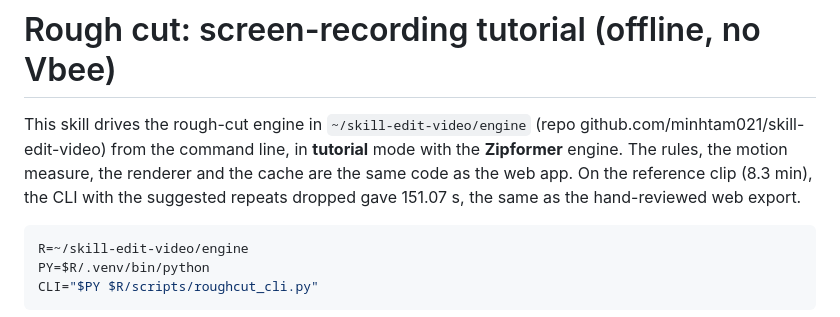
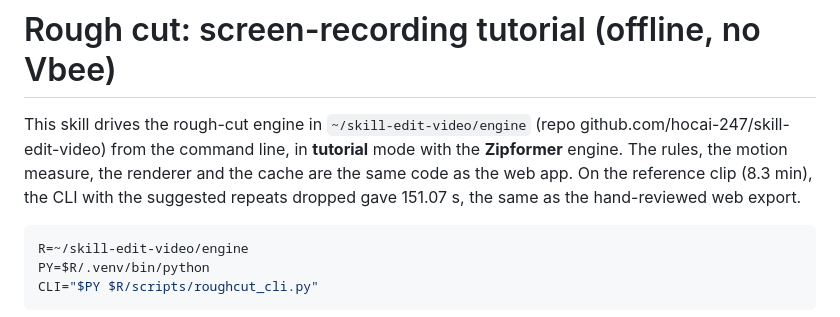
Before and after one commit to hocai-247/skill-edit-video, a Markdown page: skills/cat-tho-huong-dan/SKILL.md, the part around the change. Rendered like a GitHub page.

````diff
--- a/skills/cat-tho-huong-dan/SKILL.md
+++ b/skills/cat-tho-huong-dan/SKILL.md
@@ -5,7 +5,7 @@ description: Free, offline rough cut of a SCREEN-RECORDING tutorial (an app / Cl
 
 # Rough cut: screen-recording tutorial (offline, no Vbee)
 
-This skill drives the rough-cut engine in `~/skill-edit-video/engine` (repo github.com/minhtam021/skill-edit-video) from the command line, in **tutorial** mode with the **Zipformer** engine. The rules, the motion measure, the renderer and the cache are the same code as the web app. On the reference clip (8.3 min), the CLI with the suggested repeats dropped gave 151.07 s, the same as the hand-reviewed web export.
+This skill drives the rough-cut engine in `~/skill-edit-video/engine` (repo github.com/hocai-247/skill-edit-video) from the command line, in **tutorial** mode with the **Zipformer** engine. The rules, the motion measure, the renderer and the cache are the same code as the web app. On the reference clip (8.3 min), the CLI with the suggested repeats dropped gave 151.07 s, the same as the hand-reviewed web export.
 
 ```bash
 R=~/skill-edit-video/engine
````
Also changed, not shown: README.md (+2 -2 lines), skills/cat-tho-talking-head/SKILL.md (+1 -1 lines).
